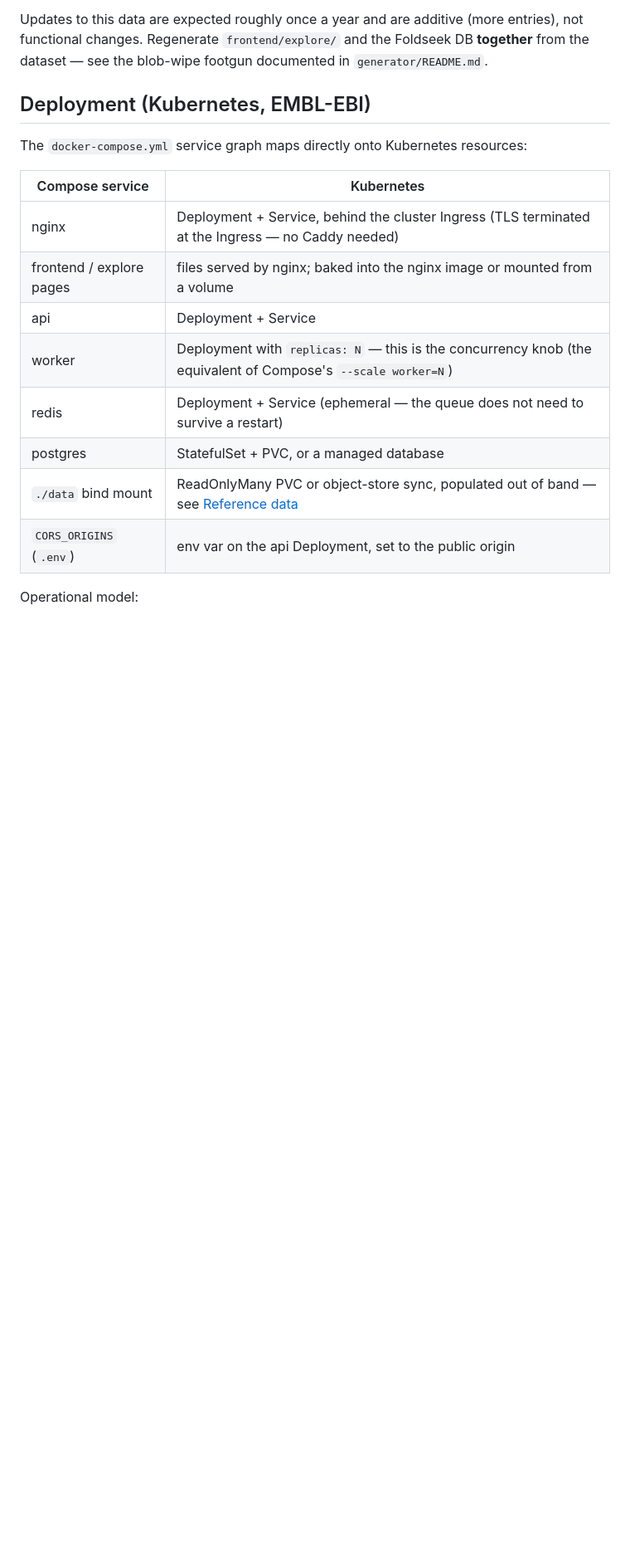
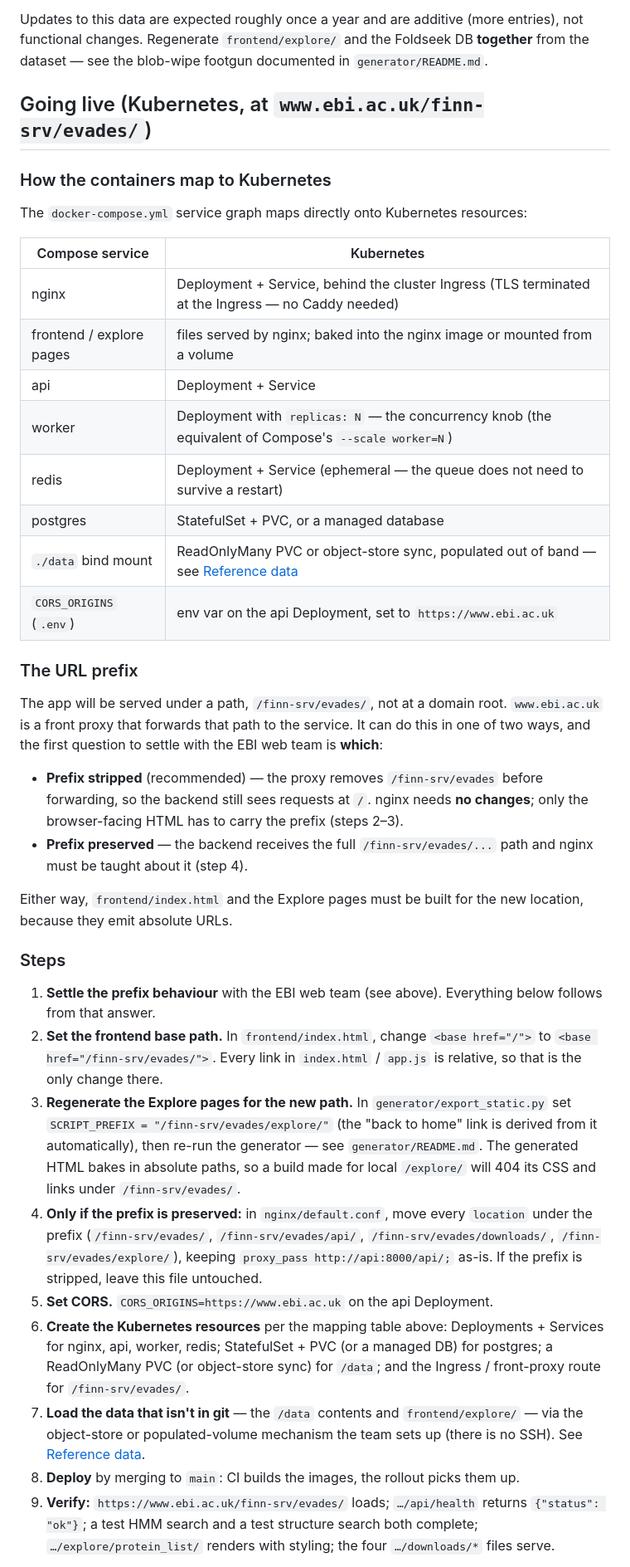
Before and after one commit to Khalimat/evades-webapp, a Markdown page: README.md, the part around one of its changes. Shown at 83% size. Rendered like a GitHub page; blank space fills up the shorter version.

Commit message:
README: step-by-step go-live guide for www.ebi.ac.uk/finn-srv/evades/
- Restructure the Kubernetes section into "Going live" with a numbered
  9-step checklist.
- Explain the URL-prefix question (proxy strips vs. preserves
  /finn-srv/evades) and what each choice implies for nginx.
- Concrete changes called out: <base href> in index.html, SCRIPT_PREFIX
  in generator/export_static.py, optional nginx location rewrite,
  CORS_ORIGINS=https://www.ebi.ac.uk, and a verification checklist.
- Link to it from Quick start.

```diff
--- a/README.md
+++ b/README.md
@@ -116,7 +119,9 @@ additive (more entries), not functional changes. Regenerate
 `frontend/explore/` and the Foldseek DB **together** from the dataset
 — see the blob-wipe footgun documented in `generator/README.md`.
 
-## Deployment (Kubernetes, EMBL-EBI)
+## Going live (Kubernetes, at `www.ebi.ac.uk/finn-srv/evades/`)
+
+### How the containers map to Kubernetes
 
 The `docker-compose.yml` service graph maps directly onto Kubernetes
 resources:
@@ -126,10 +131,66 @@ resources:
 | nginx | Deployment + Service, behind the cluster Ingress (TLS terminated at the Ingress — no Caddy needed) |
 | frontend / explore pages | files served by nginx; baked into the nginx image or mounted from a volume |
 | api | Deployment + Service |
-| worker | Deployment with `replicas: N` — this is the concurrency knob (the equivalent of Compose's `--scale worker=N`) |
+| worker | Deployment with `replicas: N` — the concurrency knob (the equivalent of Compose's `--scale worker=N`) |
 | redis | Deployment + Service (ephemeral — the queue does not need to survive a restart) |
 | postgres | StatefulSet + PVC, or a managed database |
 | `./data` bind mount | ReadOnlyMany PVC or object-store sync, populated out of band — see [Reference data](#reference-data-not-in-git) |
-| `CORS_ORIGINS` (`.env`) | env var on the api Deployment, set to the public origin |
+| `CORS_ORIGINS` (`.env`) | env var on the api Deployment, set to `https://www.ebi.ac.uk` |
 
-Operational model:
+### The URL prefix
+
+The app will be served under a path, `/finn-srv/evades/`, not at a
+domain root. `www.ebi.ac.uk` is a front proxy that forwards that path
+to the service. It can do this in one of two ways, and the first
+question to settle with the EBI web team is **which**:
+
+- **Prefix stripped** (recommended) — the proxy removes
+  `/finn-srv/evades` before forwarding, so the backend still sees
+  requests at `/`. nginx needs **no changes**; only the browser-facing
+  HTML has to carry the prefix (steps 2–3).
+- **Prefix preserved** — the backend receives the full
+  `/finn-srv/evades/...` path and nginx must be taught about it
+  (step 4).
+
+Either way, `frontend/index.html` and the Explore pages must be built
+for the new location, because they emit absolute URLs.
+
+### Steps
+
+1. **Settle the prefix behaviour** with the EBI web team (see above).
+   Everything below follows from that answer.
+2. **Set the frontend base path.** In `frontend/index.html`, change
+   `<base href="/">` to `<base href="/finn-srv/evades/">`. Every link
+   in `index.html` / `app.js` is relative, so that is the only change
+   there.
+3. **Regenerate the Explore pages for the new path.** In
+   `generator/export_static.py` set
+   `SCRIPT_PREFIX = "/finn-srv/evades/explore/"` (the "back to home"
+   link is derived from it automatically), then re-run the generator
+   — see `generator/README.md`. The generated HTML bakes in absolute
+   paths, so a build made for local `/explore/` will 404 its CSS and
+   links under `/finn-srv/evades/`.
+4. **Only if the prefix is preserved:** in `nginx/default.conf`, move
+   every `location` under the prefix
+   (`/finn-srv/evades/`, `/finn-srv/evades/api/`,
+   `/finn-srv/evades/downloads/`, `/finn-srv/evades/explore/`),
+   keeping `proxy_pass http://api:8000/api/;` as-is. If the prefix is
+   stripped, leave this file untouched.
+5. **Set CORS.** `CORS_ORIGINS=https://www.ebi.ac.uk` on the api
+   Deployment.
+6. **Create the Kubernetes resources** per the mapping table above:
+   Deployments + Services for nginx, api, worker, redis; StatefulSet +
+   PVC (or a managed DB) for postgres; a ReadOnlyMany PVC (or
+   object-store sync) for `/data`; and the Ingress / front-proxy route
+   for `/finn-srv/evades/`.
+7. **Load the data that isn't in git** — the `/data` contents and
+   `frontend/explore/` — via the object-store or populated-volume
+   mechanism the team sets up (there is no SSH). See
+   [Reference data](#reference-data-not-in-git).
+8. **Deploy** by merging to `main`: CI builds the images, the rollout
+   picks them up.
+9. **Verify:** `https://www.ebi.ac.uk/finn-srv/evades/` loads;
+   `…/api/health` returns `{"status": "ok"}`; a test HMM search and a
+   test structure search both complete; `…/explore/protein_list/`
+   renders with styling; the four `…/downloads/*` files serve.
+
```
Also changed, not shown: other parts of README.md (+9 -5 lines).
